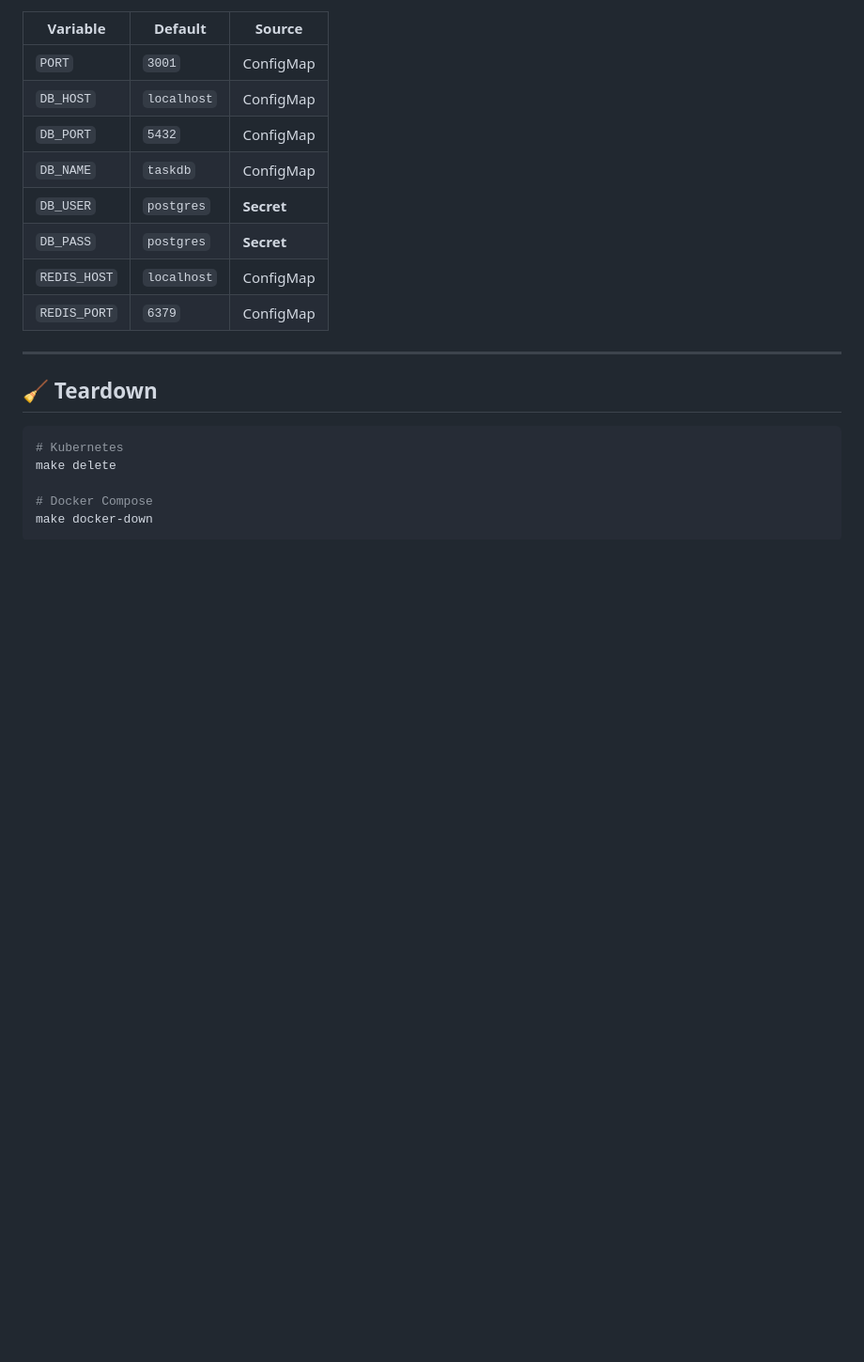
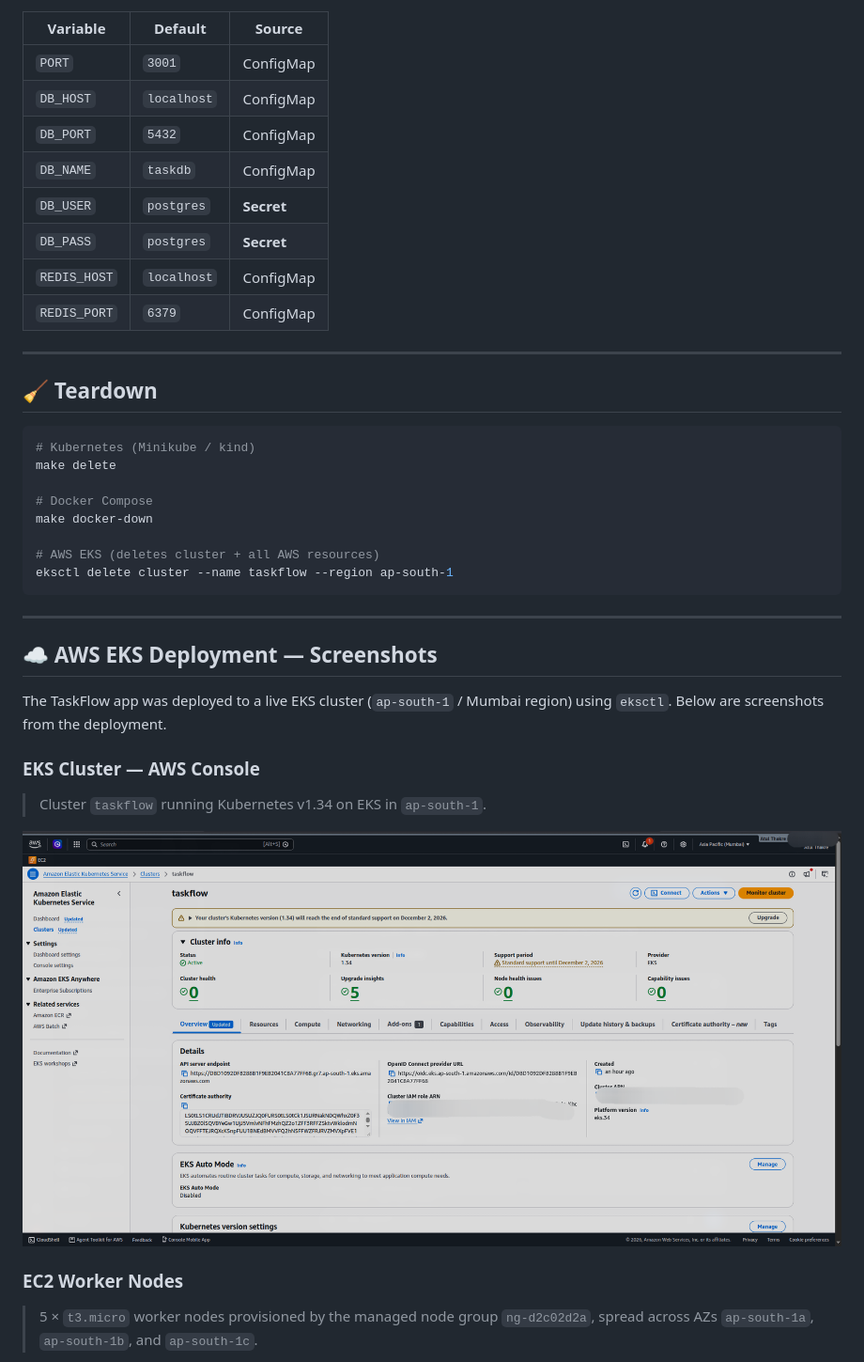
Before and after one commit to Atul-ThakreLO/learning-kubernetes, a Markdown page: README.md, the part around the change printed below. Shown: that part at 94% size. GitHub-like rendering; pictures changed too: public/Awseks.png (added); blank space fills up the shorter version.

````diff
--- a/README.md
+++ b/README.md
@@ -238,9 +295,27 @@ The backend reads the following env vars (set via ConfigMap + Secret in K8s, or
 ## 🧹 Teardown
 
 ```bash
-# Kubernetes
+# Kubernetes (Minikube / kind)
 make delete
 
 # Docker Compose
 make docker-down
+
+# AWS EKS (deletes cluster + all AWS resources)
+eksctl delete cluster --name taskflow --region ap-south-1
 ```
+
+---
+
+## ☁️ AWS EKS Deployment — Screenshots
+
+The TaskFlow app was deployed to a live EKS cluster (`ap-south-1` / Mumbai region) using `eksctl`. Below are screenshots from the deployment.
+
+### EKS Cluster — AWS Console
+> Cluster `taskflow` running Kubernetes v1.34 on EKS in `ap-south-1`.
+
+![EKS Cluster in AWS Console](./public/Awseks.png)
+
+### EC2 Worker Nodes
+> 5 × `t3.micro` worker nodes provisioned by the managed node group `ng-d2c02d2a`, spread across AZs `ap-south-1a`, `ap-south-1b`, and `ap-south-1c`.
+
````
Also changed, not shown: other parts of README.md (+73 -3 lines), public/AwsInstance.png (added), public/Dash.png (added), public/Dash2.png (added), public/Terminal.png (added), 1 other file.
